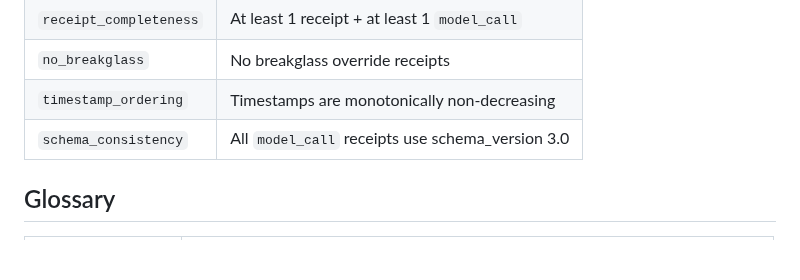
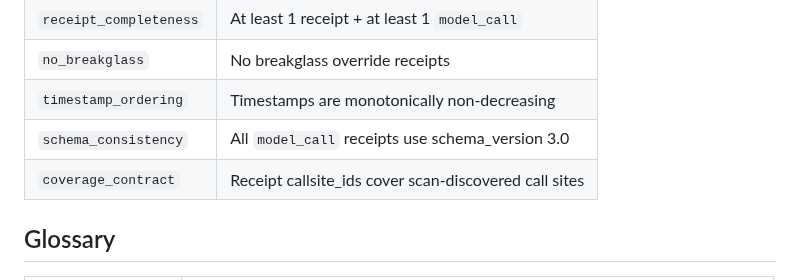
Before and after one commit to Haserjian/assay, a Markdown page: docs/README_quickstart.md, the part around the change. GitHub-like rendering; blank space fills up the shorter version.

Commit message:
docs: add coverage_contract to quickstart RunCards table
Co-Authored-By: Claude Opus 4.6 <noreply@anthropic.com>

```diff
--- a/docs/README_quickstart.md
+++ b/docs/README_quickstart.md
@@ -238,6 +238,7 @@ trust faster than bugs.
 | `no_breakglass` | No breakglass override receipts |
 | `timestamp_ordering` | Timestamps are monotonically non-decreasing |
 | `schema_consistency` | All `model_call` receipts use schema_version 3.0 |
+| `coverage_contract` | Receipt callsite_ids cover scan-discovered call sites |
 
 ## Glossary
 
```
